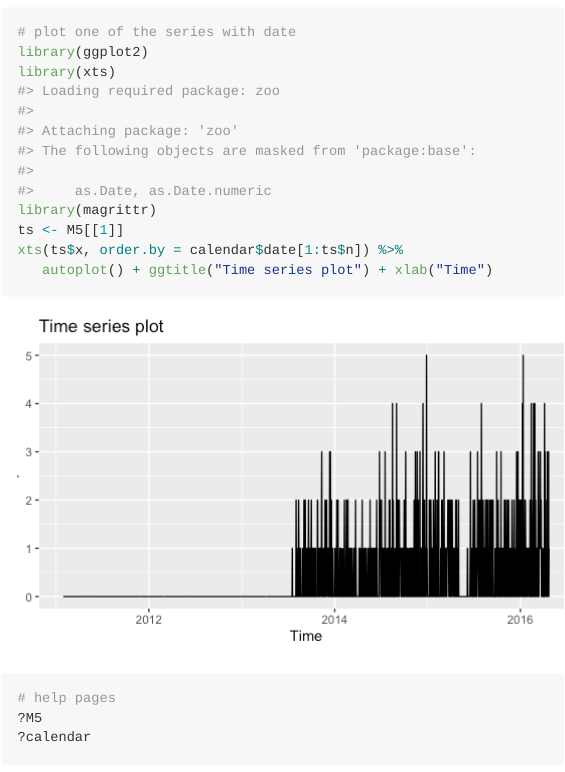
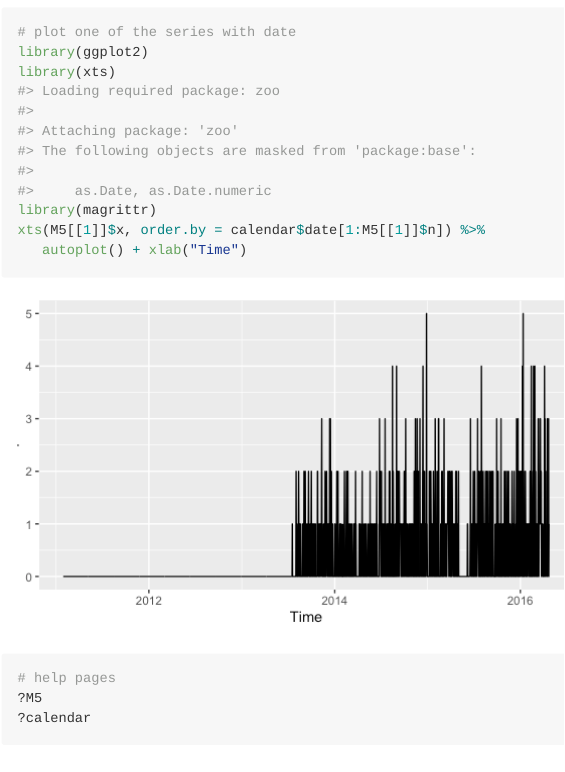
Before and after one commit to xqnwang/M5comp, an R Markdown document (README.Rmd): the page in a window 1100 px wide, from 3250 px down. The pictures show the output file README.md that the author committed with the source, drawn offline in the style of GitHub.

Commit message:
series plot

````diff
--- a/README.Rmd
+++ b/README.Rmd
@@ -100,9 +100,8 @@ str(calendar)
 library(ggplot2)
 library(xts)
 library(magrittr)
-ts <- M5[[1]]
-xts(ts$x, order.by = calendar$date[1:ts$n]) %>%
-   autoplot() + ggtitle("Time series plot") + xlab("Time")
+xts(M5[[1]]$x, order.by = calendar$date[1:M5[[1]]$n]) %>%
+   autoplot() + xlab("Time")
 ```
 
 
````
Also changed, not shown: README.md, series-plot.png.
